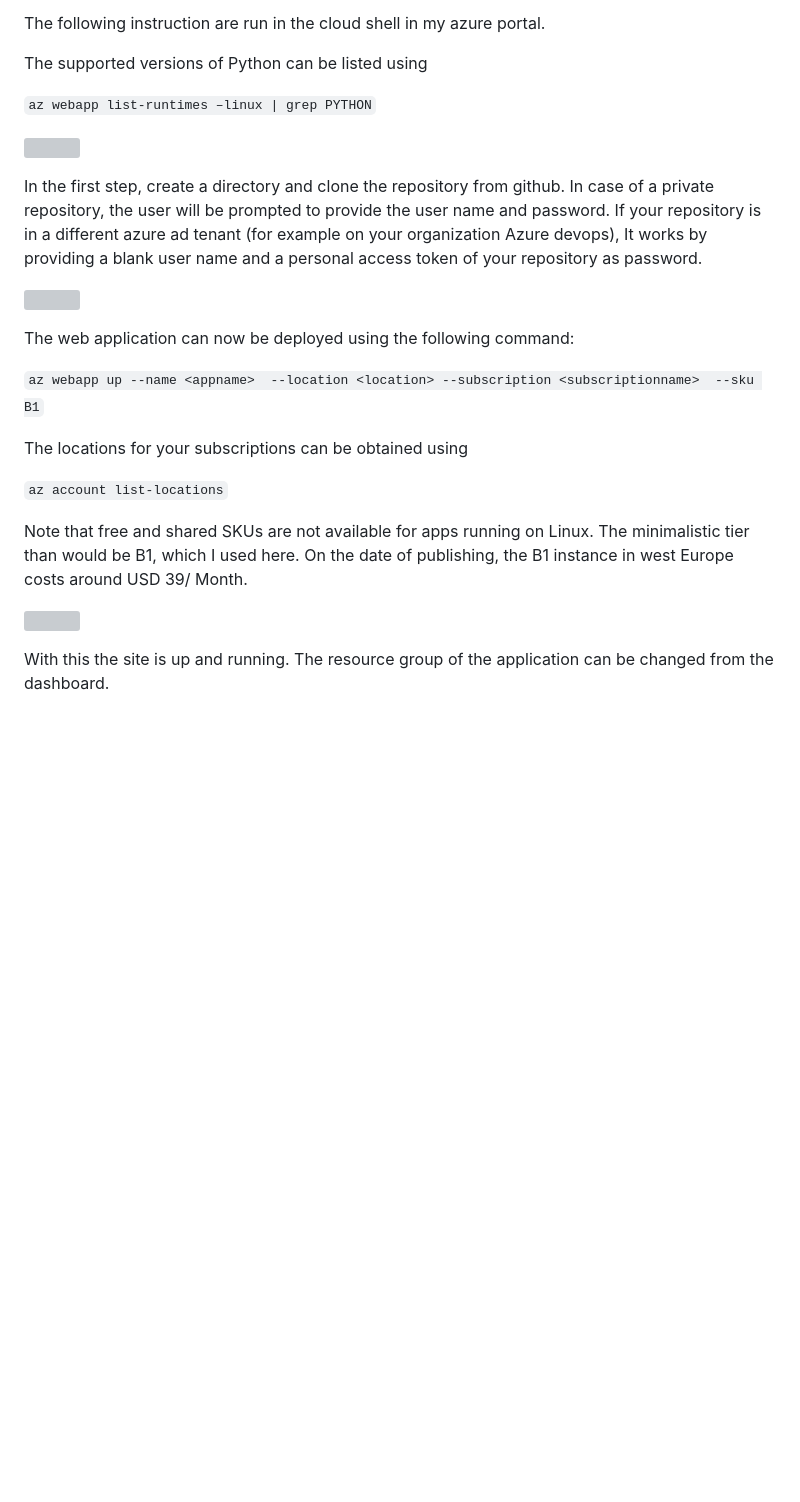
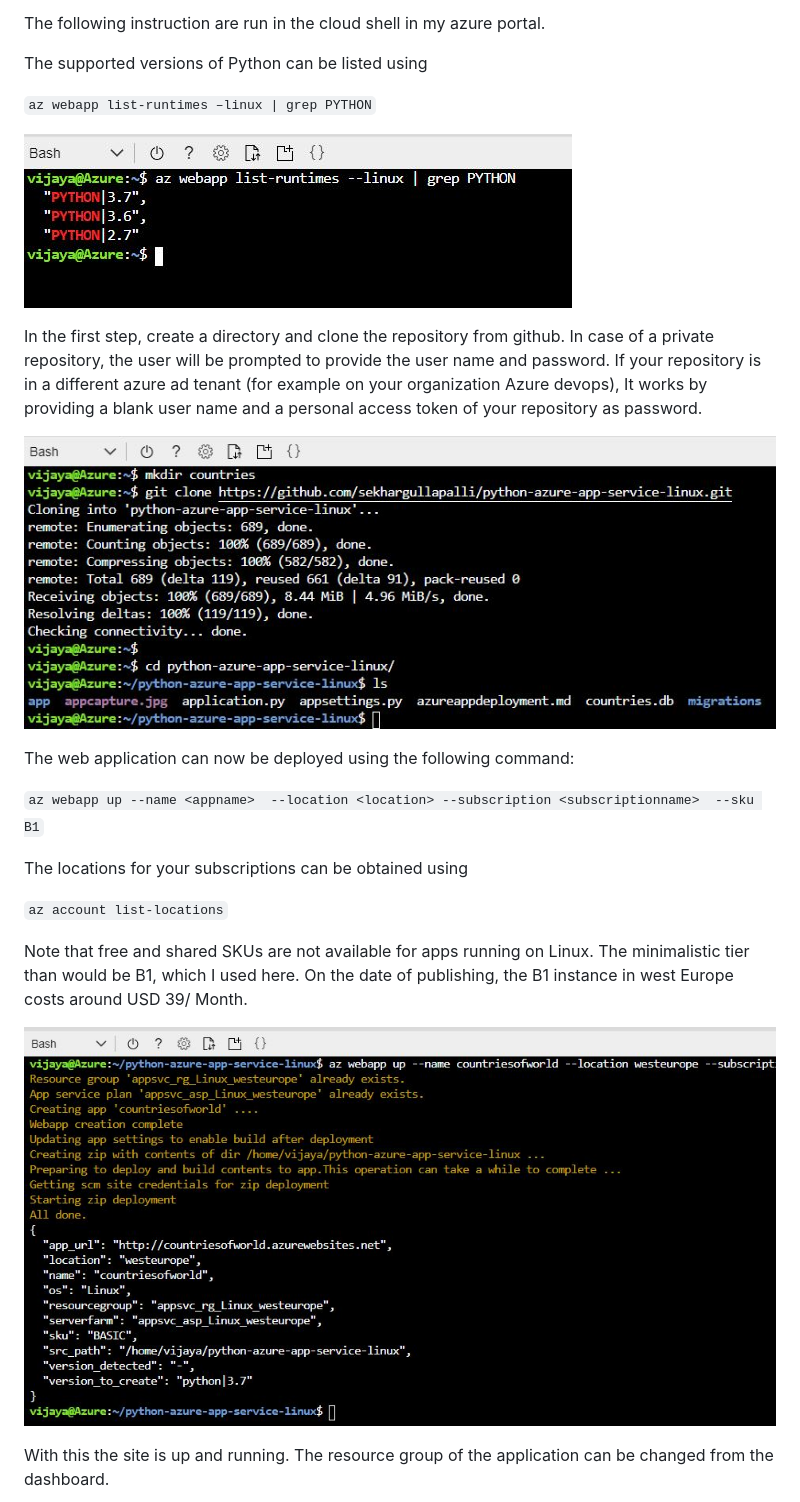
Before and after one commit to sekhargullapalli/python-azure-app-service-linux, a Markdown page: azureappdeployment.md, the part around the change printed below. Drawn GitHub-style; pictures changed too: siteimages/deployment.jpg (added), siteimages/gitclone.jpg (added), siteimages/pythonversions.jpg (added); blank space fills up the shorter version; grey boxes are pictures that could not be loaded.

Commit message:
changed image names

```diff
--- a/azureappdeployment.md
+++ b/azureappdeployment.md
@@ -8,11 +8,11 @@ The supported versions of Python can be listed using
 
 `az webapp list-runtimes –linux | grep PYTHON`
 
-![](/siteimages/pythonversions.Jpg)
+![](/siteimages/pythonversions.jpg)
 
 In the first step, create a directory and clone the repository from github. In case of a private repository, the user will be prompted to provide the user name and password. If your repository is in a different azure ad tenant (for example on your organization Azure devops), It works by providing a blank user name and a personal access token of your repository as password.
 
-![](/siteimages/gitclone.Jpg)
+![](/siteimages/gitclone.jpg)
 
 The web application can now be deployed using the following command:
 
@@ -24,7 +24,7 @@ The locations for your subscriptions can be obtained using
 
 Note that free and shared SKUs are not available for apps running on Linux. The minimalistic tier than would be B1, which I used here. On the date of publishing, the B1 instance in west Europe costs around USD 39/ Month.
 
-![](/siteimages/deployment.Jpg)
+![](/siteimages/deployment.jpg)
 
 With this the site is up and running. The resource group of the application can be changed from the dashboard.
 
```
Also changed, not shown: other parts of azureappdeployment.md (+2 -2 lines), siteimages/0.jpg (renamed from siteimages/pythonversionapp.JPG), siteimages/siteup.jpg (added).
